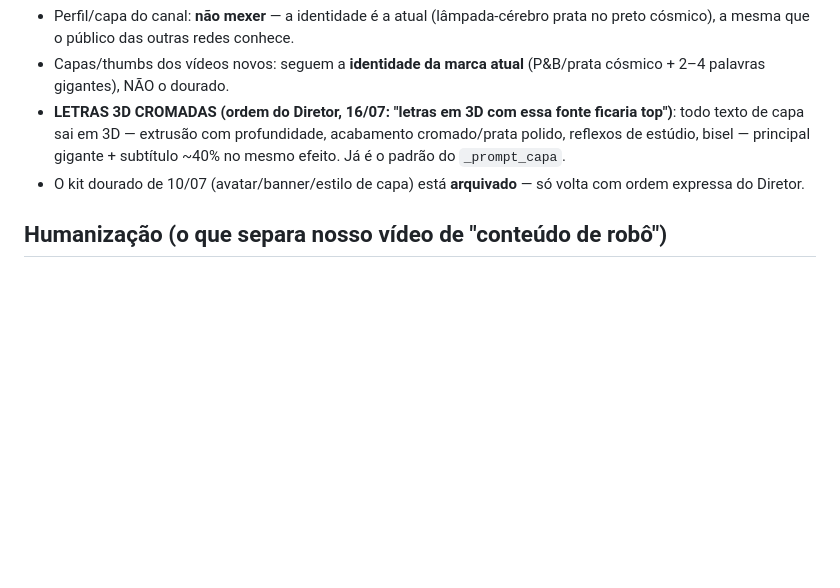
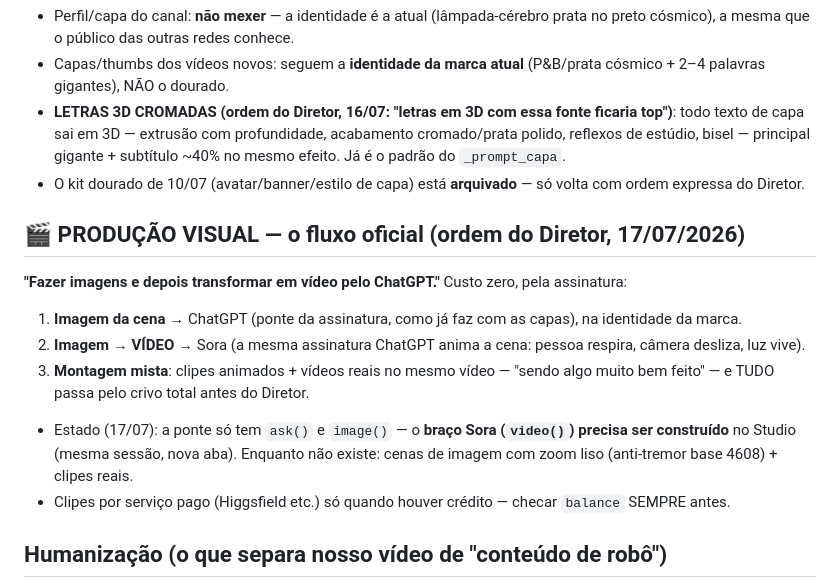
Before and after one commit to LDCODEPRO/youtube.opoderdamentesabia.com.br, a Markdown page: plataforma/agente/DOUTRINA.md, the part around the change. Drawn GitHub-style; blank space fills up the shorter version.

Commit message:
Fluxo oficial de produção visual (ordem do Diretor): imagem via ChatGPT → vídeo via Sora (mesma assinatura) → montagem mista bem feita; braço video() da ponte a construir
Co-Authored-By: Claude Fable 5 <noreply@anthropic.com>

```diff
--- a/plataforma/agente/DOUTRINA.md
+++ b/plataforma/agente/DOUTRINA.md
@@ -36,6 +36,14 @@ Levar o canal **@opoderdamentesabia** ao YPP (1.000 inscritos + 4.000h) produzin
 - **LETRAS 3D CROMADAS (ordem do Diretor, 16/07: "letras em 3D com essa fonte ficaria top")**: todo texto de capa sai em 3D — extrusão com profundidade, acabamento cromado/prata polido, reflexos de estúdio, bisel — principal gigante + subtítulo ~40% no mesmo efeito. Já é o padrão do `_prompt_capa`.
 - O kit dourado de 10/07 (avatar/banner/estilo de capa) está **arquivado** — só volta com ordem expressa do Diretor.
 
+## 🎬 PRODUÇÃO VISUAL — o fluxo oficial (ordem do Diretor, 17/07/2026)
+**"Fazer imagens e depois transformar em vídeo pelo ChatGPT."** Custo zero, pela assinatura:
+1. **Imagem da cena** → ChatGPT (ponte da assinatura, como já faz com as capas), na identidade da marca.
+2. **Imagem → VÍDEO** → Sora (a mesma assinatura ChatGPT anima a cena: pessoa respira, câmera desliza, luz vive).
+3. **Montagem mista**: clipes animados + vídeos reais no mesmo vídeo — "sendo algo muito bem feito" — e TUDO passa pelo crivo total antes do Diretor.
+- Estado (17/07): a ponte só tem `ask()` e `image()` — o **braço Sora (`video()`) precisa ser construído** no Studio (mesma sessão, nova aba). Enquanto não existe: cenas de imagem com zoom liso (anti-tremor base 4608) + clipes reais.
+- Clipes por serviço pago (Higgsfield etc.) só quando houver crédito — checar `balance` SEMPRE antes.
+
 ## Humanização (o que separa nosso vídeo de "conteúdo de robô")
 - **Roteiro:** fala de gente — 2ª pessoa, storytelling ("imagina você..."), pergunta retórica, exemplo concreto do dia a dia BR; frases curtas variadas com longas; NUNCA lista lida.
 - **Narração:** pausas de respiração, ênfase nas palavras-chave, variação de ritmo (acelera na tensão, desacelera na revelação); zero voz metálica/monótona.
```
